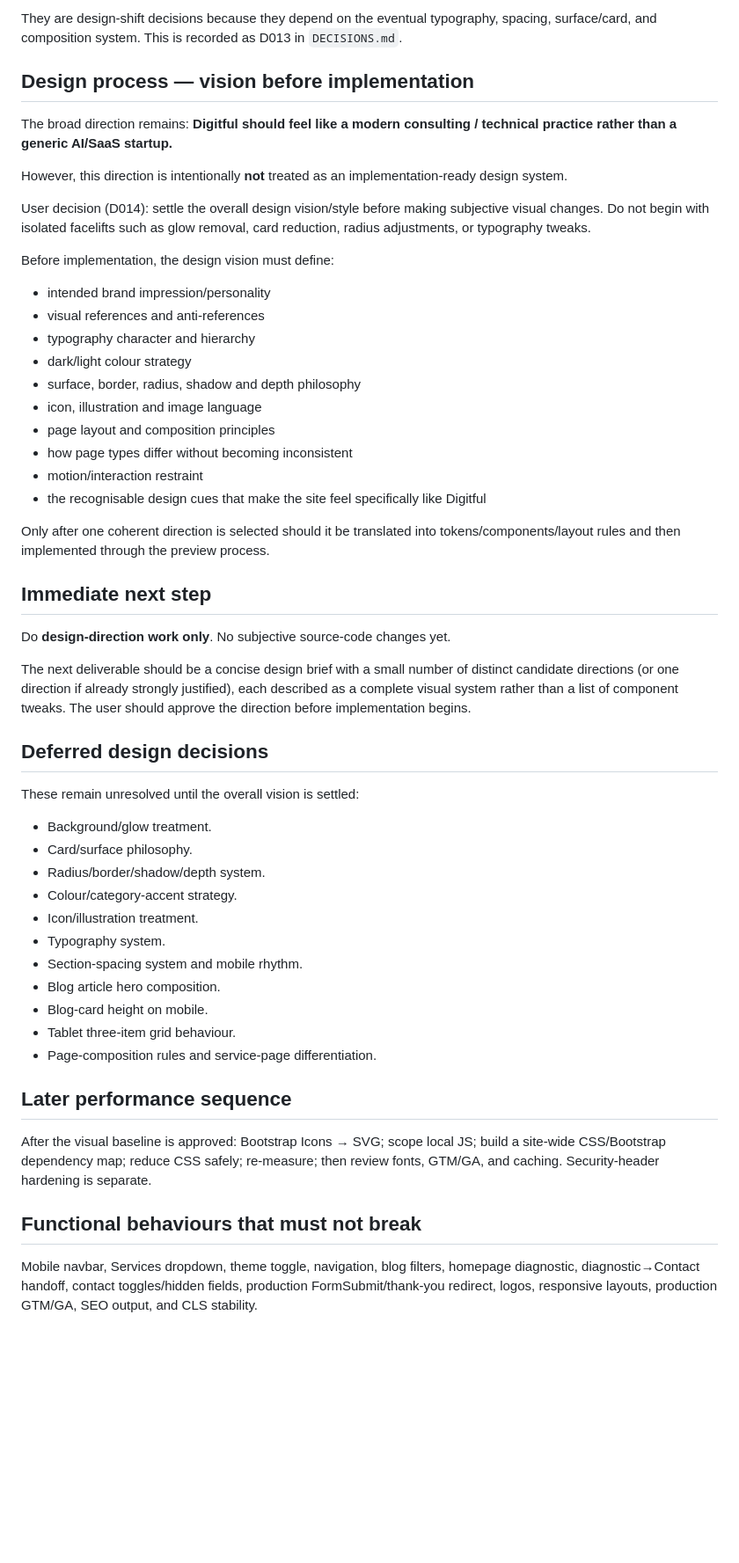
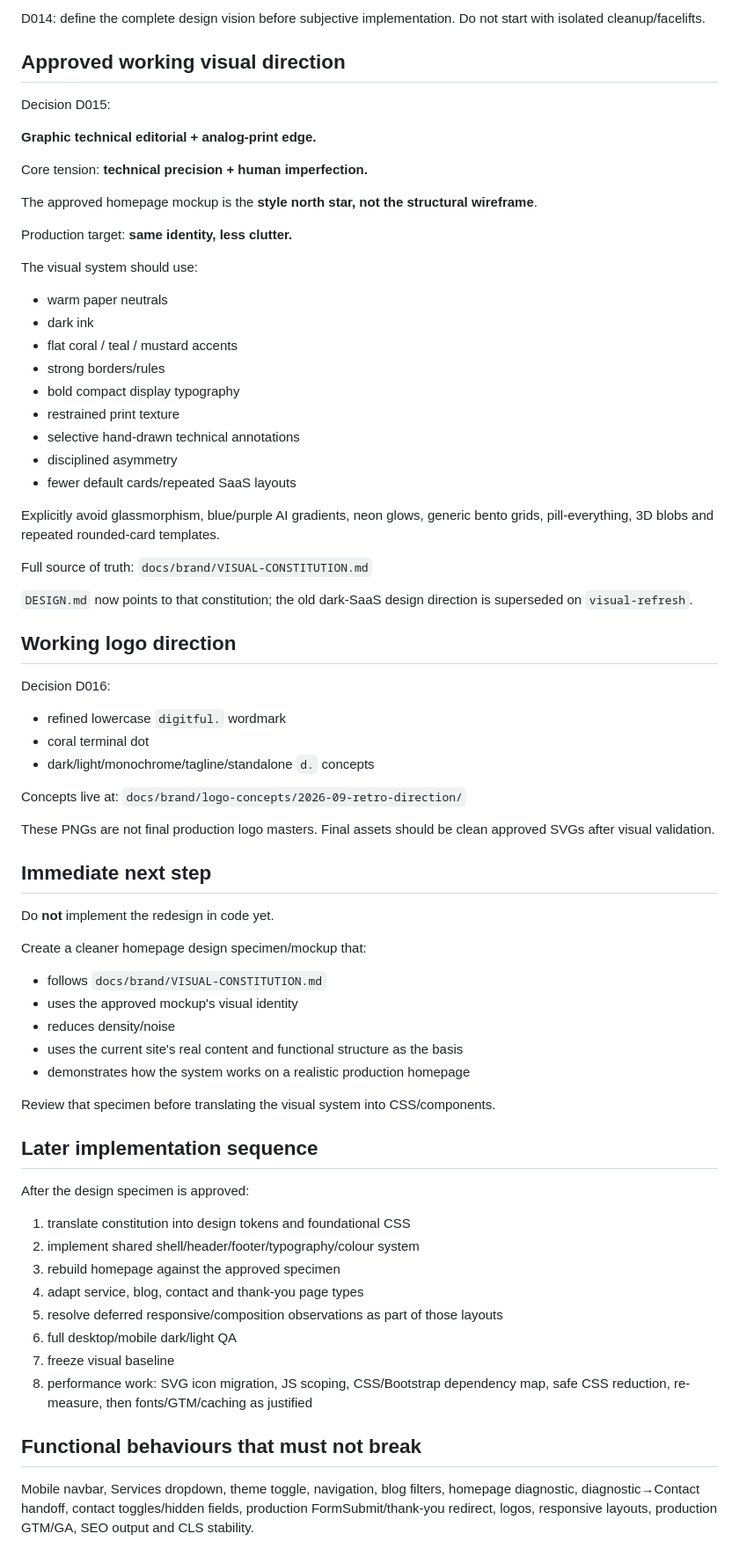
Before and after one commit to tarekazz1/digitful, a Markdown page: docs/visual-refresh/HANDOFF.md, the part around one of its changes. Shown at 88% size. Drawn GitHub-style; blank space fills up the shorter version.

Commit message:
docs: hand off approved design direction

```diff
--- a/docs/visual-refresh/HANDOFF.md
+++ b/docs/visual-refresh/HANDOFF.md
@@ -64,49 +58,70 @@ The following earlier observations are **not** separate pre-design fixes unless
 
-They are design-shift decisions because they depend on the eventual typography, spacing, surface/card, and composition system. This is recorded as D013 in `DECISIONS.md`.
+D014: define the complete design vision before subjective implementation. Do not start with isolated cleanup/facelifts.
 
-## Design process — vision before implementation
-The broad direction remains:
-**Digitful should feel like a modern consulting / technical practice rather than a generic AI/SaaS startup.**
+## Approved working visual direction
+Decision D015:
 
-However, this direction is intentionally **not** treated as an implementation-ready design system.
+**Graphic technical editorial + analog-print edge.**
 
-User decision (D014): settle the overall design vision/style before making subjective visual changes. Do not begin with isolated facelifts such as glow removal, card reduction, radius adjustments, or typography tweaks.
+Core tension:
+**technical precision + human imperfection.**
 
-Before implementation, the design vision must define:
-- intended brand impression/personality
-- visual references and anti-references
-- typography character and hierarchy
-- dark/light colour strategy
-- surface, border, radius, shadow and depth philosophy
-- icon, illustration and image language
-- page layout and composition principles
-- how page types differ without becoming inconsistent
-- motion/interaction restraint
-- the recognisable design cues that make the site feel specifically like Digitful
+The approved homepage mockup is the **style north star, not the structural wireframe**.
 
-Only after one coherent direction is selected should it be translated into tokens/components/layout rules and then implemented through the preview process.
+Production target:
+**same identity, less clutter.**
+
+The visual system should use:
+- warm paper neutrals
+- dark ink
+- flat coral / teal / mustard accents
+- strong borders/rules
+- bold compact display typography
+- restrained print texture
+- selective hand-drawn technical annotations
+- disciplined asymmetry
+- fewer default cards/repeated SaaS layouts
+
+Explicitly avoid glassmorphism, blue/purple AI gradients, neon glows, generic bento grids, pill-everything, 3D blobs and repeated rounded-card templates.
+
+Full source of truth:
+`docs/brand/VISUAL-CONSTITUTION.md`
+
+`DESIGN.md` now points to that constitution; the old dark-SaaS design direction is superseded on `visual-refresh`.
+
+## Working logo direction
+Decision D016:
+- refined lowercase `digitful.` wordmark
+- coral terminal dot
+- dark/light/monochrome/tagline/standalone `d.` concepts
+
+Concepts live at:
+`docs/brand/logo-concepts/2026-09-retro-direction/`
+
+These PNGs are not final production logo masters. Final assets should be clean approved SVGs after visual validation.
 
 ## Immediate next step
-Do **design-direction work only**. No subjective source-code changes yet.
+Do **not** implement the redesign in code yet.
 
-The next deliverable should be a concise design brief with a small number of distinct candidate directions (or one direction if already strongly justified), each described as a complete visual system rather than a list of component tweaks. The user should approve the direction before implementation begins.
+Create a cleaner homepage design specimen/mockup that:
+- follows `docs/brand/VISUAL-CONSTITUTION.md`
+- uses the approved mockup's visual identity
+- reduces density/noise
+- uses the current site's real content and functional structure as the basis
+- demonstrates how the system works on a realistic production homepage
 
-## Deferred design decisions
-These remain unresolved until the overall vision is settled:
-- Background/glow treatment.
-- Card/surface philosophy.
-- Radius/border/shadow/depth system.
-- Colour/category-accent strategy.
-- Icon/illustration treatment.
-- Typography system.
-- Section-spacing system and mobile rhythm.
-- Blog article hero composition.
-- Blog-card height on mobile.
-- Tablet three-item grid behaviour.
-- Page-composition rules and service-page differentiation.
+Review that specimen before translating the visual system into CSS/components.
 
-## Later performance sequence
-After the visual baseline is approved: Bootstrap Icons → SVG; scope local JS; build a site-wide CSS/Bootstrap dependency map; reduce CSS safely; re-measure; then review fonts, GTM/GA, and caching. Security-header hardening is separate.
+## Later implementation sequence
+After the design specimen is approved:
+1. translate constitution into design tokens and foundational CSS
+2. implement shared shell/header/footer/typography/colour system
+3. rebuild homepage against the approved specimen
+4. adapt service, blog, contact and thank-you page types
+5. resolve deferred responsive/composition observations as part of those layouts
+6. full desktop/mobile dark/light QA
+7. freeze visual baseline
+8. performance work: SVG icon migration, JS scoping, CSS/Bootstrap dependency map, safe CSS reduction, re-measure, then fonts/GTM/caching as justified
 
 ## Functional behaviours that must not break
-Mobile navbar, Services dropdown, theme toggle, navigation, blog filters, homepage diagnostic, diagnostic→Contact handoff, contact toggles/hidden fields, production FormSubmit/thank-you redirect, logos, responsive layouts, production GTM/GA, SEO output, and CLS stability.
+Mobile navbar, Services dropdown, theme toggle, navigation, blog filters, homepage diagnostic, diagnostic→Contact handoff, contact toggles/hidden fields, production FormSubmit/thank-you redirect, logos, responsive layouts, production GTM/GA, SEO output and CLS stability.
```
Also changed, not shown: other parts of docs/visual-refresh/HANDOFF.md (+35 -41 lines).
